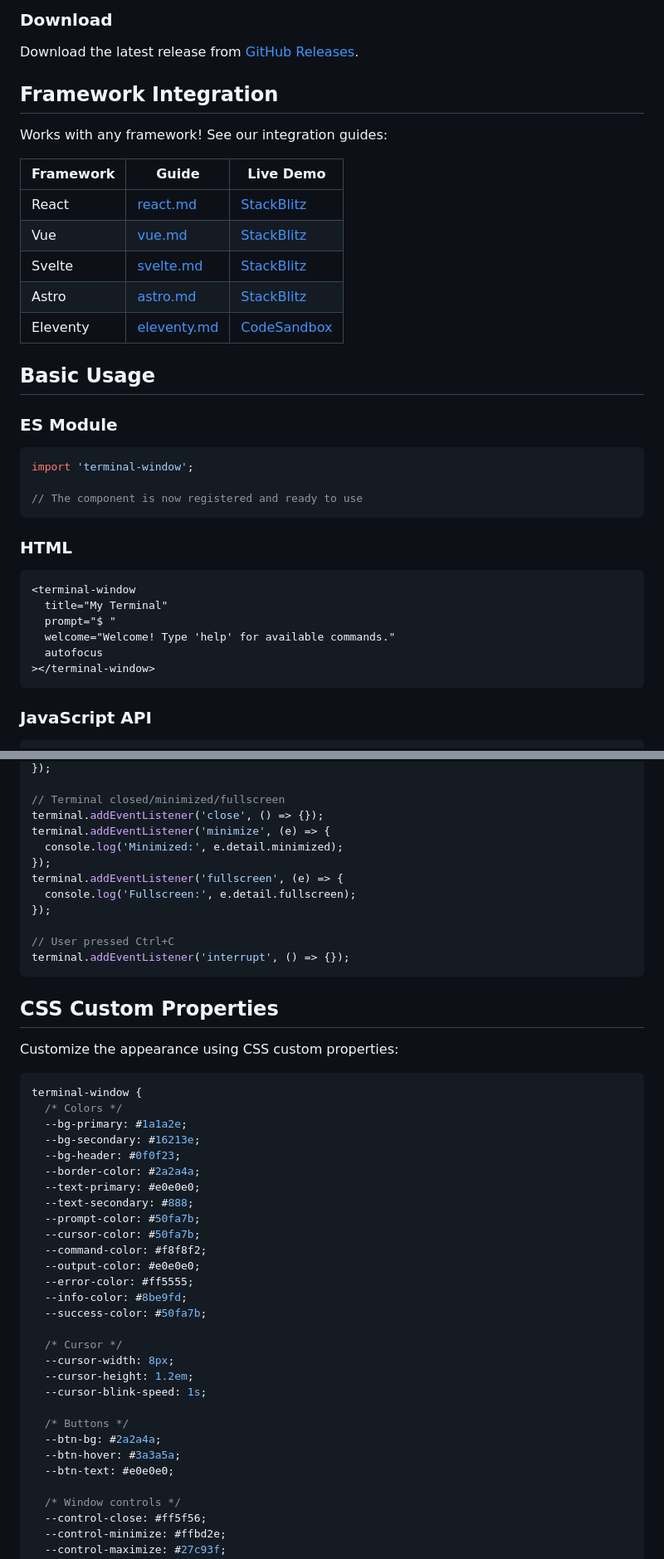
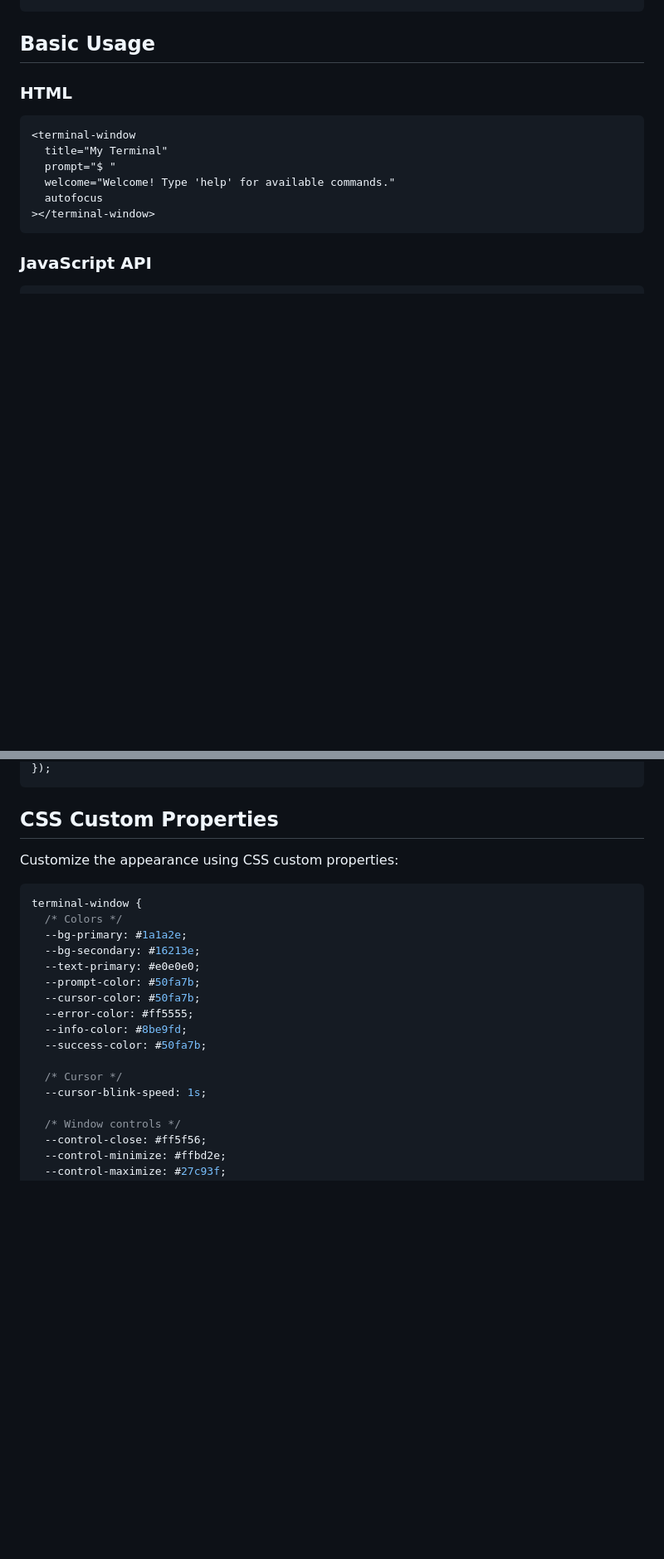
Before and after one commit to ProfPowell/terminal-window, a Markdown page: README.md, 2 parts joined by grey strips. Shown at 83% size. Rendered like a GitHub page; blank space fills up the shorter version.

````diff
--- a/README.md
+++ b/README.md
@@ -59,30 +60,6 @@ npm install terminal-window
 ```
 
-### Download
-
-Download the latest release from [GitHub Releases](https://github.com/ProfPowell/terminal-window/releases).
-
-## Framework Integration
-
-Works with any framework! See our integration guides:
-
-| Framework | Guide | Live Demo |
-|-----------|-------|-----------|
-| React | [react.md](./docs/frameworks/react.md) | [StackBlitz](https://stackblitz.com/edit/vitejs-vite-react-terminal-window) |
-| Vue | [vue.md](./docs/frameworks/vue.md) | [StackBlitz](https://stackblitz.com/edit/vitejs-vite-vue-terminal-window) |
-| Svelte | [svelte.md](./docs/frameworks/svelte.md) | [StackBlitz](https://stackblitz.com/edit/vitejs-vite-svelte-terminal-window) |
-| Astro | [astro.md](./docs/frameworks/astro.md) | [StackBlitz](https://stackblitz.com/edit/astro-terminal-window) |
-| Eleventy | [eleventy.md](./docs/frameworks/eleventy.md) | [CodeSandbox](https://codesandbox.io/s/11ty-terminal-window) |
-
 ## Basic Usage
-
-### ES Module
-
-```javascript
-import 'terminal-window';
-
-// The component is now registered and ready to use
-```
 
 ### HTML
 
@@ -252,16 +208,4 @@ terminal.addEventListener('copy', (e) => {
 });
-
-// Terminal closed/minimized/fullscreen
-terminal.addEventListener('close', () => {});
-terminal.addEventListener('minimize', (e) => {
-  console.log('Minimized:', e.detail.minimized);
-});
-terminal.addEventListener('fullscreen', (e) => {
-  console.log('Fullscreen:', e.detail.fullscreen);
-});
-
-// User pressed Ctrl+C
-terminal.addEventListener('interrupt', () => {});
 ```
 
 ## CSS Custom Properties
@@ -273,27 +217,15 @@ terminal-window {
   /* Colors */
   --bg-primary: #1a1a2e;
   --bg-secondary: #16213e;
-  --bg-header: #0f0f23;
-  --border-color: #2a2a4a;
   --text-primary: #e0e0e0;
-  --text-secondary: #888;
   --prompt-color: #50fa7b;
   --cursor-color: #50fa7b;
-  --command-color: #f8f8f2;
-  --output-color: #e0e0e0;
   --error-color: #ff5555;
   --info-color: #8be9fd;
   --success-color: #50fa7b;
 
   /* Cursor */
-  --cursor-width: 8px;
-  --cursor-height: 1.2em;
   --cursor-blink-speed: 1s;
-
-  /* Buttons */
-  --btn-bg: #2a2a4a;
-  --btn-hover: #3a3a5a;
-  --btn-text: #e0e0e0;
 
   /* Window controls */
   --control-close: #ff5f56;
````
Also changed, not shown: other parts of README.md (+43 -101 lines).
